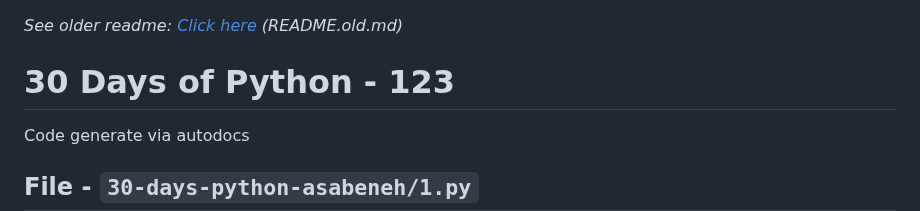
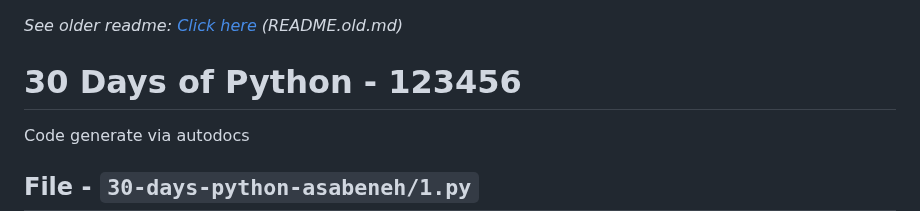
Before and after one commit to sahilrajput03/learn-python, a Markdown page: README.md, the part around the change. Rendered like a GitHub page.

```diff
--- a/README.md
+++ b/README.md
@@ -1,6 +1,6 @@
 _See older readme: [Click here](./README.old.md) (README.old.md)_
 
-# 30 Days of Python - 123
+# 30 Days of Python - 123456
 
 Code generate via autodocs
 
```
